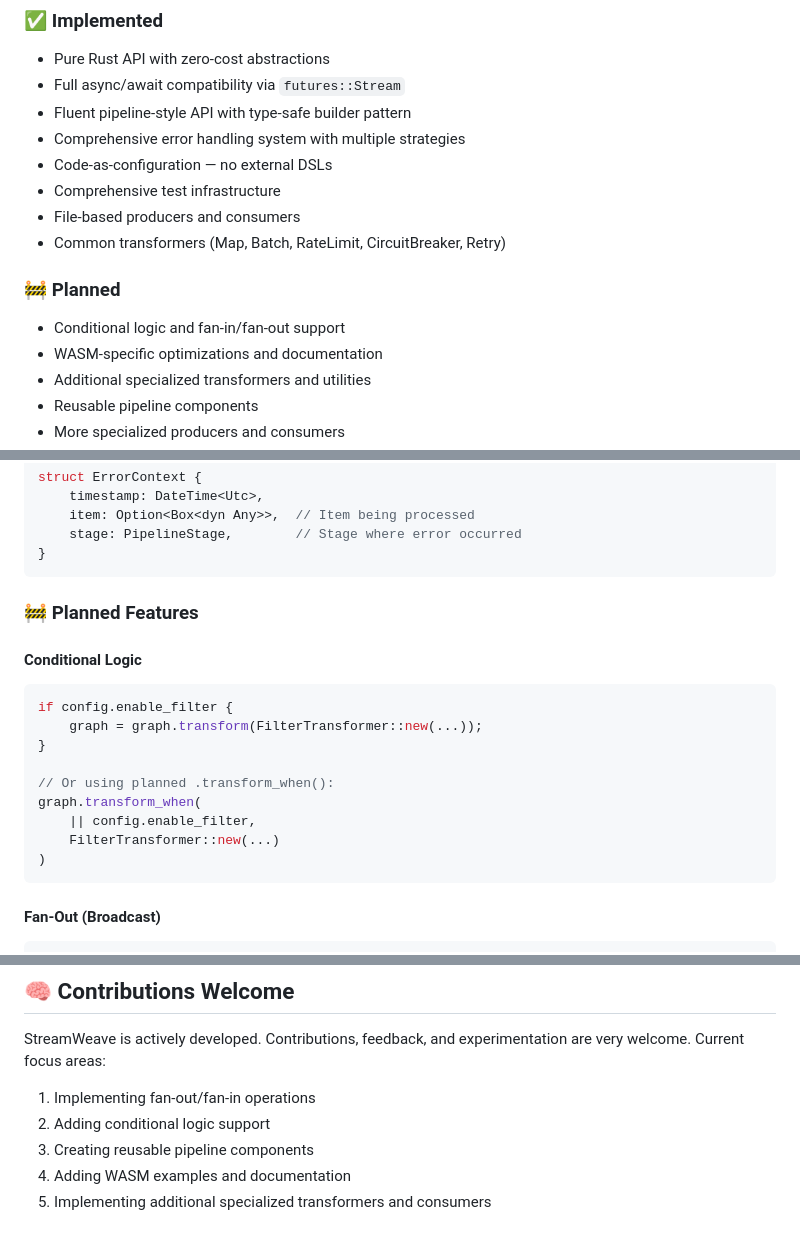
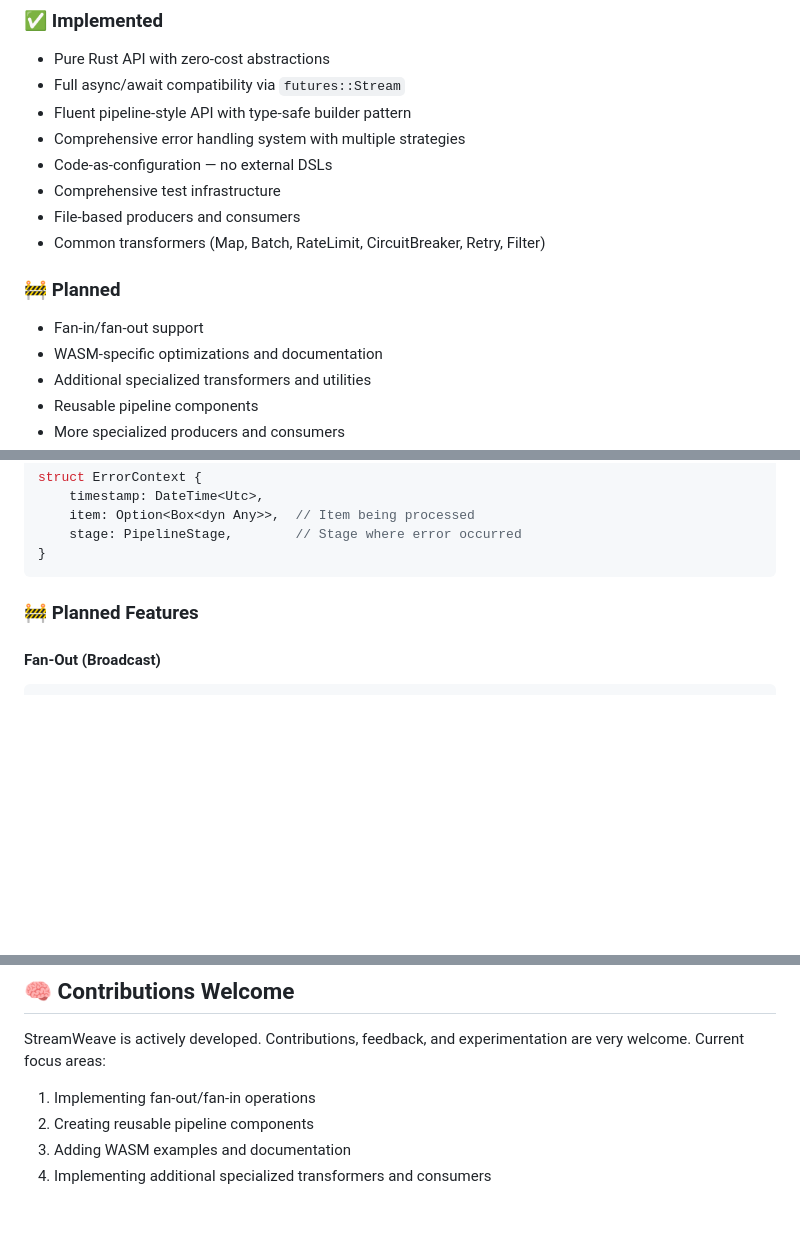
Before and after one commit to Industrial/streamweave, a Markdown page: README.md, 3 parts joined by grey strips. Rendered like a GitHub page; blank space fills up the shorter version.

Commit message:
docs(readme): remove conditional logic stuff

````diff
--- a/README.md
+++ b/README.md
@@ -19,11 +19,11 @@ browser-specific stream primitives.
 - Code-as-configuration — no external DSLs
 - Comprehensive test infrastructure
 - File-based producers and consumers
-- Common transformers (Map, Batch, RateLimit, CircuitBreaker, Retry)
+- Common transformers (Map, Batch, RateLimit, CircuitBreaker, Retry, Filter)
 
 ### 🚧 Planned
 
-- Conditional logic and fan-in/fan-out support
+- Fan-in/fan-out support
 - WASM-specific optimizations and documentation
 - Additional specialized transformers and utilities
 - Reusable pipeline components
@@ -132,20 +132,6 @@ struct ErrorContext {
 
 ### 🚧 Planned Features
 
-#### Conditional Logic
-
-```rust
-if config.enable_filter {
-    graph = graph.transform(FilterTransformer::new(...));
-}
-
-// Or using planned .transform_when():
-graph.transform_when(
-    || config.enable_filter,
-    FilterTransformer::new(...)
-)
-```
-
 #### Fan-Out (Broadcast)
 
 ```rust
@@ -219,7 +205,6 @@ StreamWeave is actively developed. Contributions, feedback, and experimentation
 very welcome. Current focus areas:
 
 1. Implementing fan-out/fan-in operations
-2. Adding conditional logic support
-3. Creating reusable pipeline components
-4. Adding WASM examples and documentation
-5. Implementing additional specialized transformers and consumers
+2. Creating reusable pipeline components
+3. Adding WASM examples and documentation
+4. Implementing additional specialized transformers and consumers
````
